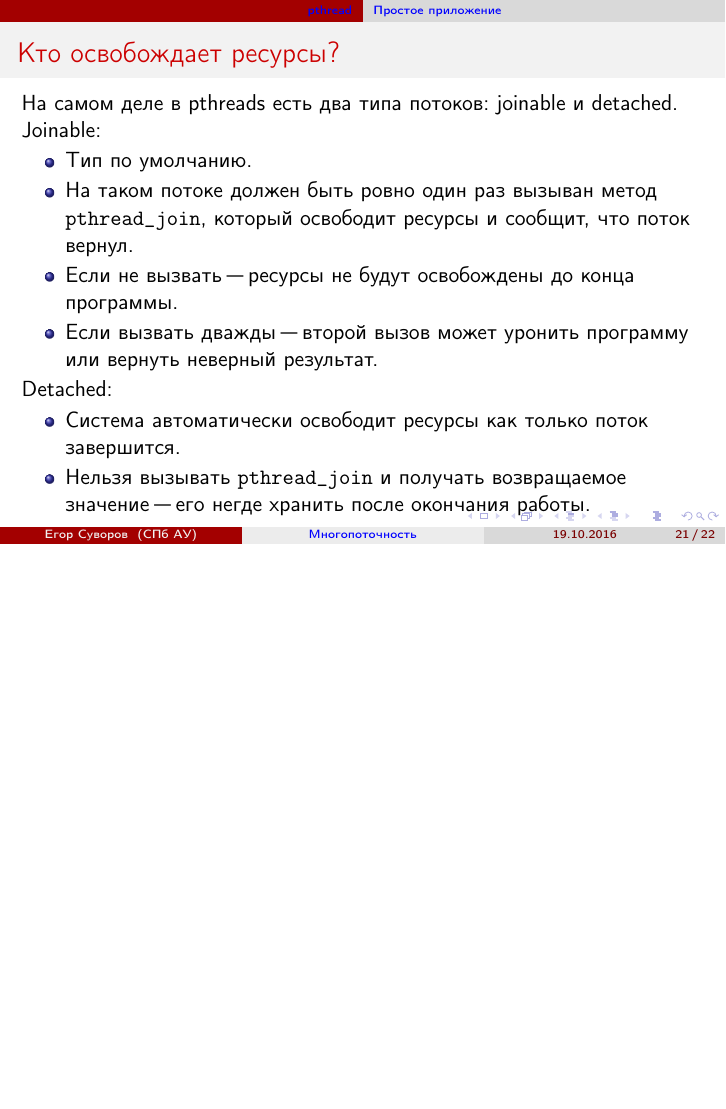
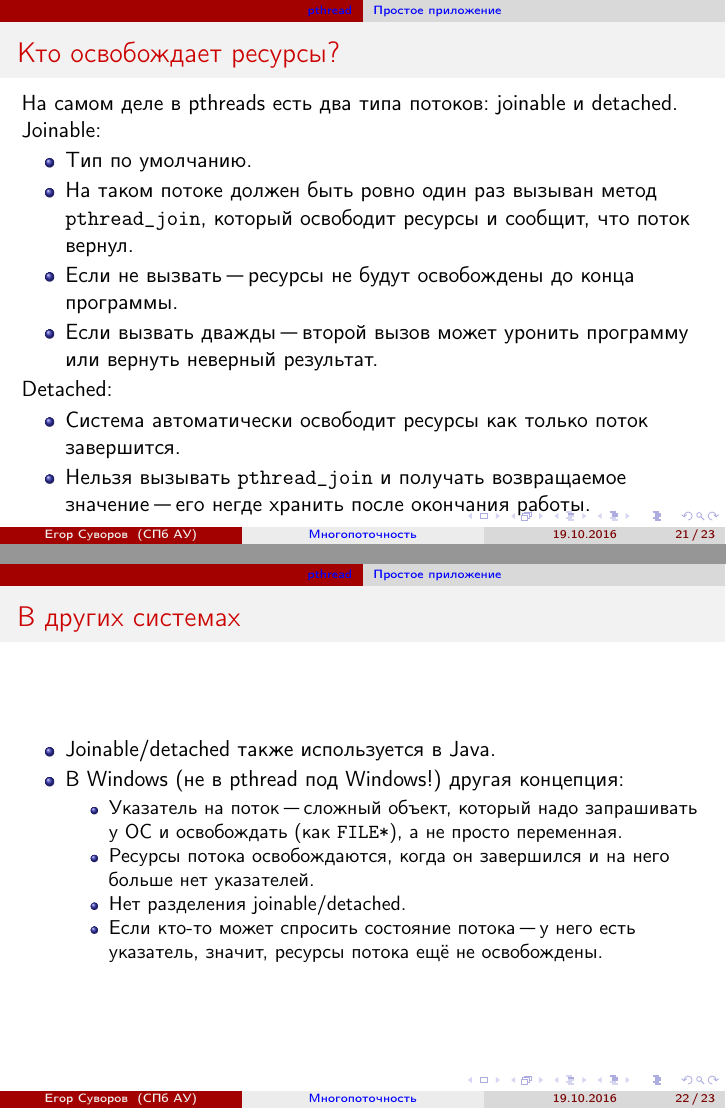
Before and after one commit to yeputons/fall-2016-paradigms, LaTeX slides (161019/161019.tex, which reads 161019/02-pthread-01-simple.tex): page 22 of 25 before the commit and pages 22 and 23 of 26 after it, the two joined at a grey line, the shorter picture padded with empty space. Compiled offline with pdfLaTeX.

Commit message:
161019: add info about Windows to 02-pthread-01-simple.tex

```diff
--- a/161019/02-pthread-01-simple.tex
+++ b/161019/02-pthread-01-simple.tex
@@ -107,6 +107,19 @@ data is 1244
 	\end{itemize}
 \end{frame}
 
+\begin{frame}{В других системах}
+	\begin{itemize}
+		\item Joinable/detached также используется в Java.
+		\item В Windows (не в pthread под Windows!) другая концепция:
+			\begin{itemize}
+				\item Указатель на поток "--- сложный объект, который надо запрашивать у ОС и освобождать (как \t{FILE*}), а не просто переменная.
+				\item Ресурсы потока освобождаются, когда он завершился и на него больше нет указателей.
+				\item Нет разделения joinable/detached.
+				\item Если кто-то может спросить состояние потока "--- у него есть указатель, значит, ресурсы потока ещё не освобождены.
+			\end{itemize}
+	\end{itemize}
+\end{frame}
+
 \begin{frame}{Упражнение}
 	\begin{enumerate}
 		\item Измените код так, чтобы \t{data} стала глобальной переменной (после этого \t{arg} не нужен).
```
